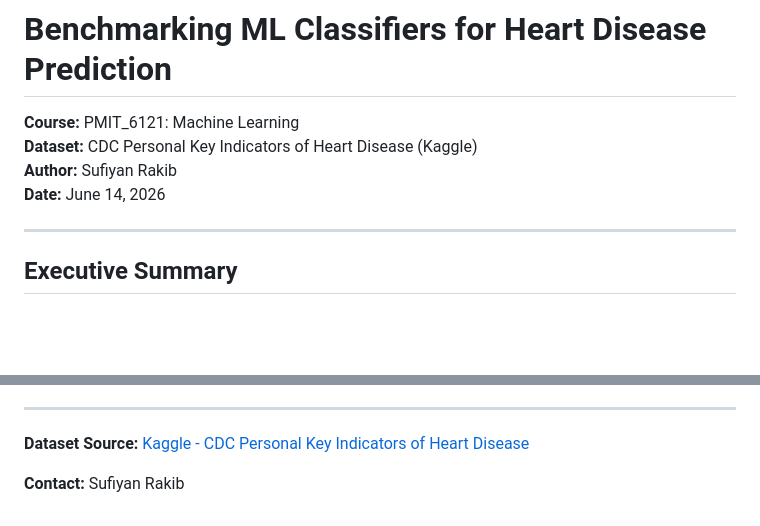
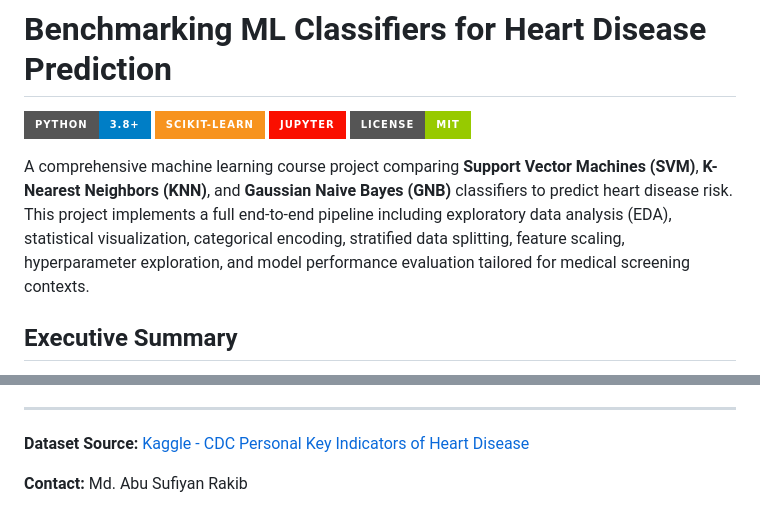
Before and after one commit to SufiyanRakib/ML-Assignment, a Markdown page: README.md, 2 parts joined by grey strips. GitHub-like rendering; badges without logos; blank space fills up the shorter version.

```diff
--- a/README.md
+++ b/README.md
@@ -1,11 +1,13 @@
 # Benchmarking ML Classifiers for Heart Disease Prediction
 
-**Course:** PMIT_6121: Machine Learning
-**Dataset:** CDC Personal Key Indicators of Heart Disease (Kaggle)
-**Author:** Sufiyan Rakib
-**Date:** June 14, 2026
+[![Python 3.8+](https://img.shields.io/badge/python-3.8+-blue.svg?style=for-the-badge&logo=python&logoColor=white)](https://www.python.org/)
+[![Scikit-Learn](https://img.shields.io/badge/scikit--learn-%23F7931E.svg?style=for-the-badge&logo=scikit-learn&logoColor=white)](https://scikit-learn.org/)
+[![Jupyter Notebook](https://img.shields.io/badge/jupyter-%23FA0F00.svg?style=for-the-badge&logo=jupyter&logoColor=white)](https://jupyter.org/)
+[![License: MIT](https://img.shields.io/badge/License-MIT-green.svg?style=for-the-badge)](https://opensource.org/licenses/MIT)
 
----
+A comprehensive machine learning course project comparing **Support Vector Machines (SVM)**, **K-Nearest Neighbors (KNN)**, and **Gaussian Naive Bayes (GNB)** classifiers to predict heart disease risk. This project implements a full end-to-end pipeline including exploratory data analysis (EDA), statistical visualization, categorical encoding, stratified data splitting, feature scaling, hyperparameter exploration, and model performance evaluation tailored for medical screening contexts.
+
+
 
 ## Executive Summary
 
@@ -264,4 +266,4 @@ The significant class imbalance and moderate recall scores suggest that **additi
 
 **Dataset Source:** [Kaggle - CDC Personal Key Indicators of Heart Disease](https://www.kaggle.com/datasets/kamilpytlak/personal-key-indicators-of-heart-disease)
 
-**Contact:** Sufiyan Rakib
+**Contact:** Md. Abu Sufiyan Rakib
```
